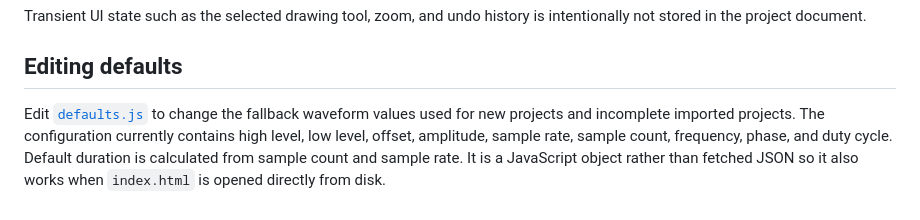
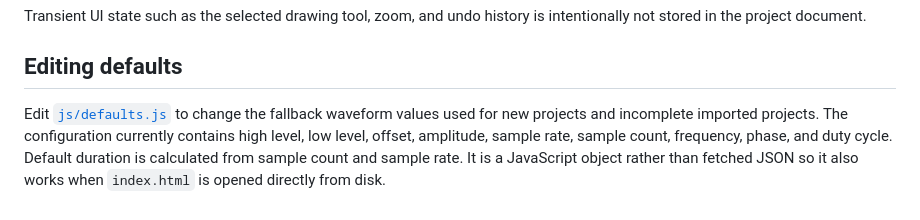
Before and after one commit to baldengineer/arbdraw, a Markdown page: README.md, the part around the change. Rendered like a GitHub page.

```diff
--- a/README.md
+++ b/README.md
@@ -29,4 +29,4 @@ Transient UI state such as the selected drawing tool, zoom, and undo history is
 
 ## Editing defaults
 
-Edit [`defaults.js`](defaults.js) to change the fallback waveform values used for new projects and incomplete imported projects. The configuration currently contains high level, low level, offset, amplitude, sample rate, sample count, frequency, phase, and duty cycle. Default duration is calculated from sample count and sample rate. It is a JavaScript object rather than fetched JSON so it also works when `index.html` is opened directly from disk.
+Edit [`js/defaults.js`](js/defaults.js) to change the fallback waveform values used for new projects and incomplete imported projects. The configuration currently contains high level, low level, offset, amplitude, sample rate, sample count, frequency, phase, and duty cycle. Default duration is calculated from sample count and sample rate. It is a JavaScript object rather than fetched JSON so it also works when `index.html` is opened directly from disk.
```
Also changed, not shown: includes/ArbDraw.png (renamed from ArbDraw.png), 5 other files.
